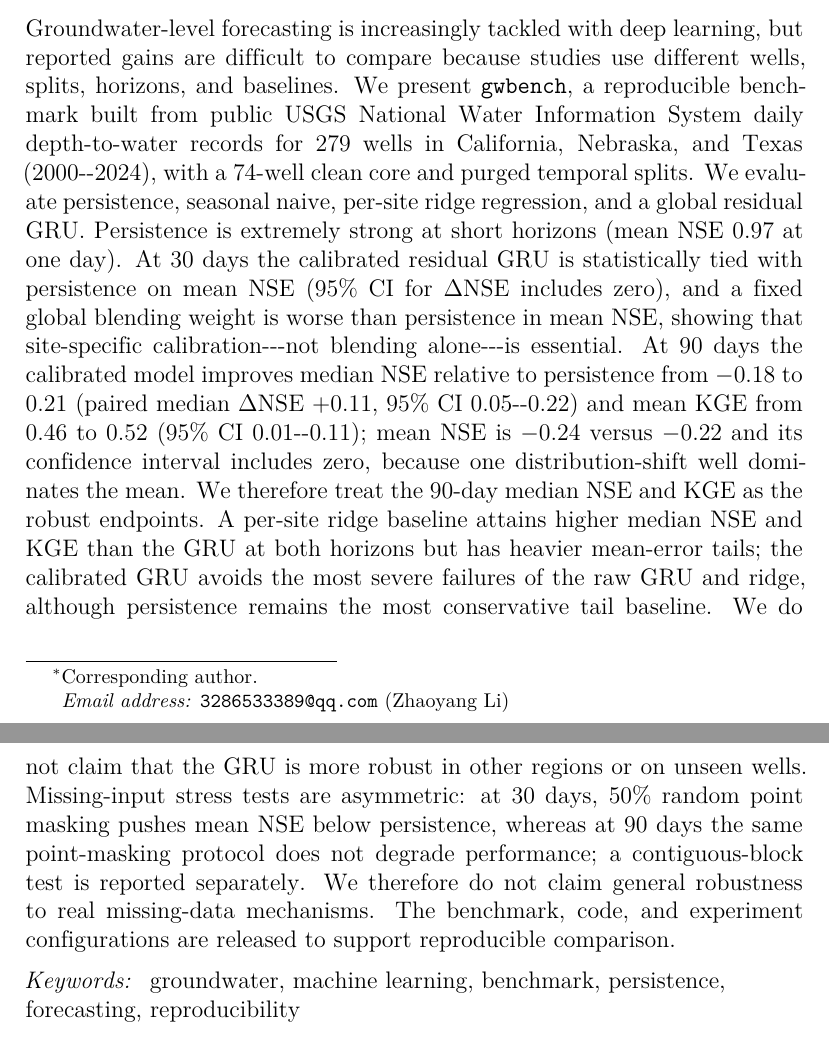
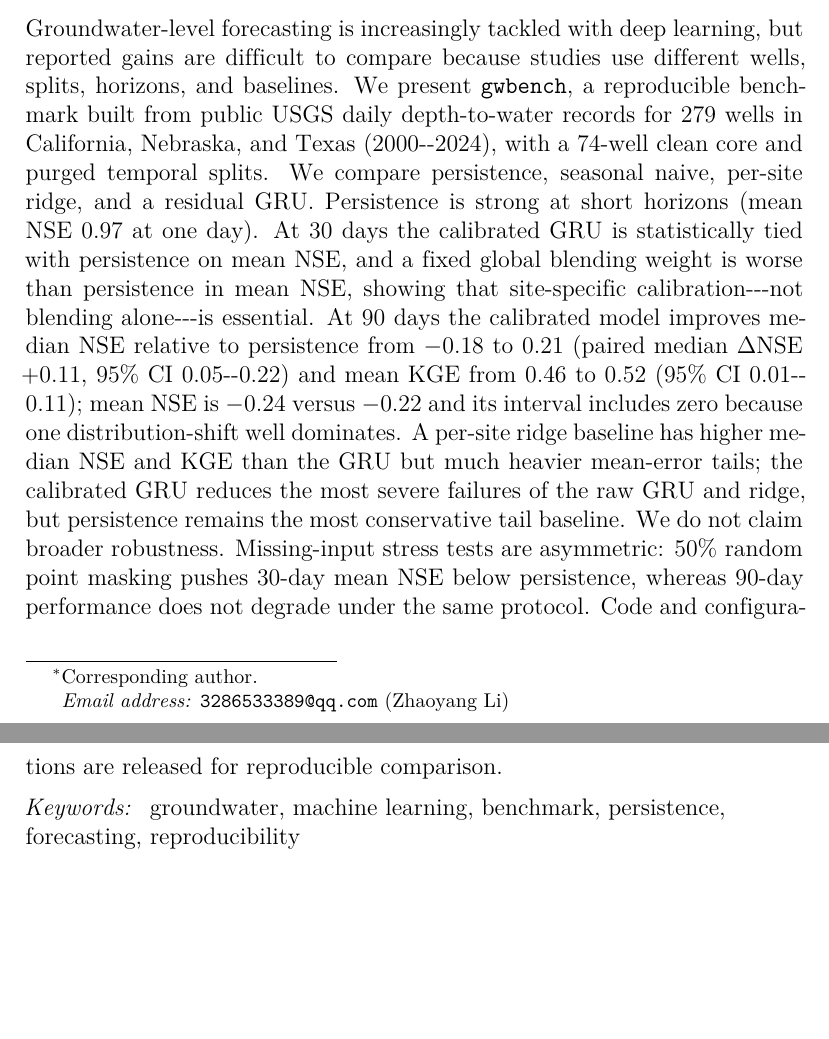
Before and after one commit to L-peak/gwbench, a LaTeX paper (paper/main.tex): two parts of pages 1 and 2 of 27, joined at a grey line, cut so that both start at the same text, the shorter picture padded with empty space. Compiled offline with pdfLaTeX.

Commit message:
Trim abstract to under 250 words
Co-Authored-By: Claude Code <noreply@anthropic.com>

```diff
--- a/paper/main.tex
+++ b/paper/main.tex
@@ -37,32 +37,25 @@
 Groundwater-level forecasting is increasingly tackled with deep learning, but
 reported gains are difficult to compare because studies use different wells,
 splits, horizons, and baselines. We present \texttt{gwbench}, a reproducible
-benchmark built from public USGS National Water Information System daily
-depth-to-water records for 279 wells in California, Nebraska, and Texas
-(2000--2024), with a 74-well clean core and purged temporal splits. We
-evaluate persistence, seasonal naive, per-site ridge regression, and a global
-residual GRU. Persistence is extremely strong at short horizons (mean NSE 0.97
-at one day). At 30 days the calibrated residual GRU is statistically tied with
-persistence on mean NSE (95\% CI for $\Delta$NSE includes zero), and a fixed
-global blending weight is worse than persistence in mean NSE, showing that
-site-specific calibration---not blending alone---is essential. At 90 days the
-calibrated model improves median NSE relative to persistence from $-0.18$ to
-$0.21$ (paired median $\Delta$NSE $+0.11$, 95\% CI 0.05--0.22) and mean KGE
-from 0.46 to 0.52 (95\% CI 0.01--0.11); mean NSE is $-0.24$ versus $-0.22$ and
-its confidence interval includes zero, because one distribution-shift well
-dominates the mean. We therefore treat the 90-day median NSE and KGE as the
-robust endpoints. A per-site ridge baseline attains higher
-median NSE and KGE than the GRU at both horizons but has heavier mean-error
-tails; the calibrated GRU avoids the most severe failures of the raw GRU and
-ridge, although persistence remains the most conservative tail baseline. We do
-not claim that the GRU is more robust in other regions or on unseen wells.
-Missing-input stress tests are asymmetric: at 30 days, 50\% random point
-masking pushes mean NSE below persistence, whereas at 90 days the same
-point-masking protocol does not degrade performance; a contiguous-block test
-is reported separately. We therefore do not claim general robustness to real
-missing-data mechanisms.
-The benchmark,
-code, and experiment configurations are released to support reproducible
+benchmark built from public USGS daily depth-to-water records for 279 wells in
+California, Nebraska, and Texas (2000--2024), with a 74-well clean core and
+purged temporal splits. We compare persistence, seasonal naive, per-site
+ridge, and a residual GRU. Persistence is strong at short
+horizons (mean NSE 0.97 at one day). At 30 days the calibrated GRU is
+statistically tied with persistence on mean NSE, and a fixed global blending
+weight is worse than persistence in mean NSE, showing that site-specific
+calibration---not blending alone---is essential. At 90 days the calibrated
+model improves median NSE relative to persistence from $-0.18$ to $0.21$
+(paired median $\Delta$NSE $+0.11$, 95\% CI 0.05--0.22) and mean KGE from 0.46
+to 0.52 (95\% CI 0.01--0.11); mean NSE is $-0.24$ versus $-0.22$ and its
+interval includes zero because one distribution-shift well dominates. A
+per-site ridge baseline has higher median NSE and KGE than the GRU but much
+heavier mean-error tails; the calibrated GRU reduces the most severe failures
+of the raw GRU and ridge, but persistence remains the most conservative tail
+baseline. We do not claim broader robustness. Missing-input stress tests are
+asymmetric: 50\% random point masking pushes 30-day mean NSE below
+persistence, whereas 90-day performance does not degrade under the same
+protocol. Code and configurations are released for reproducible
 comparison.
 \end{abstract}
 
```
